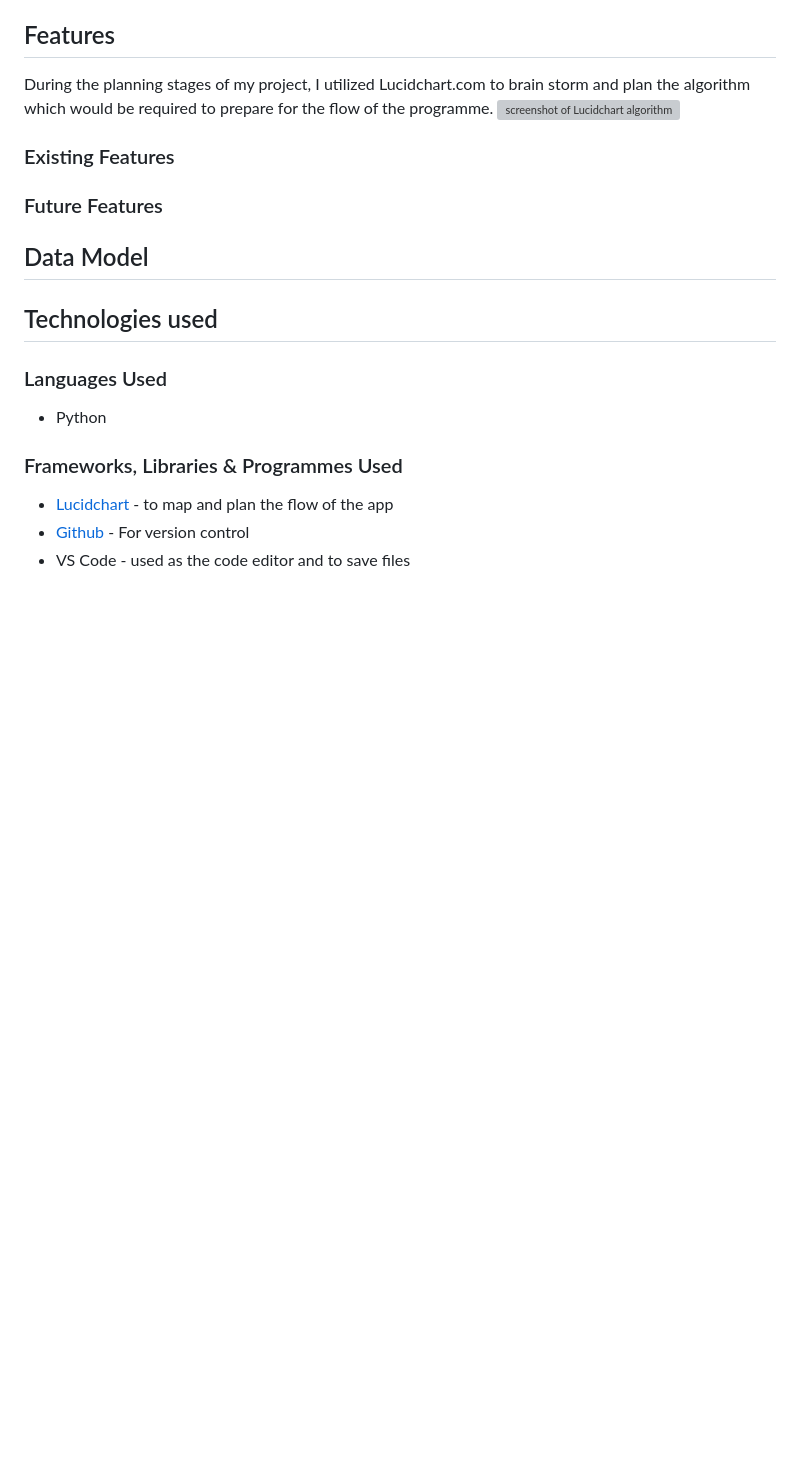
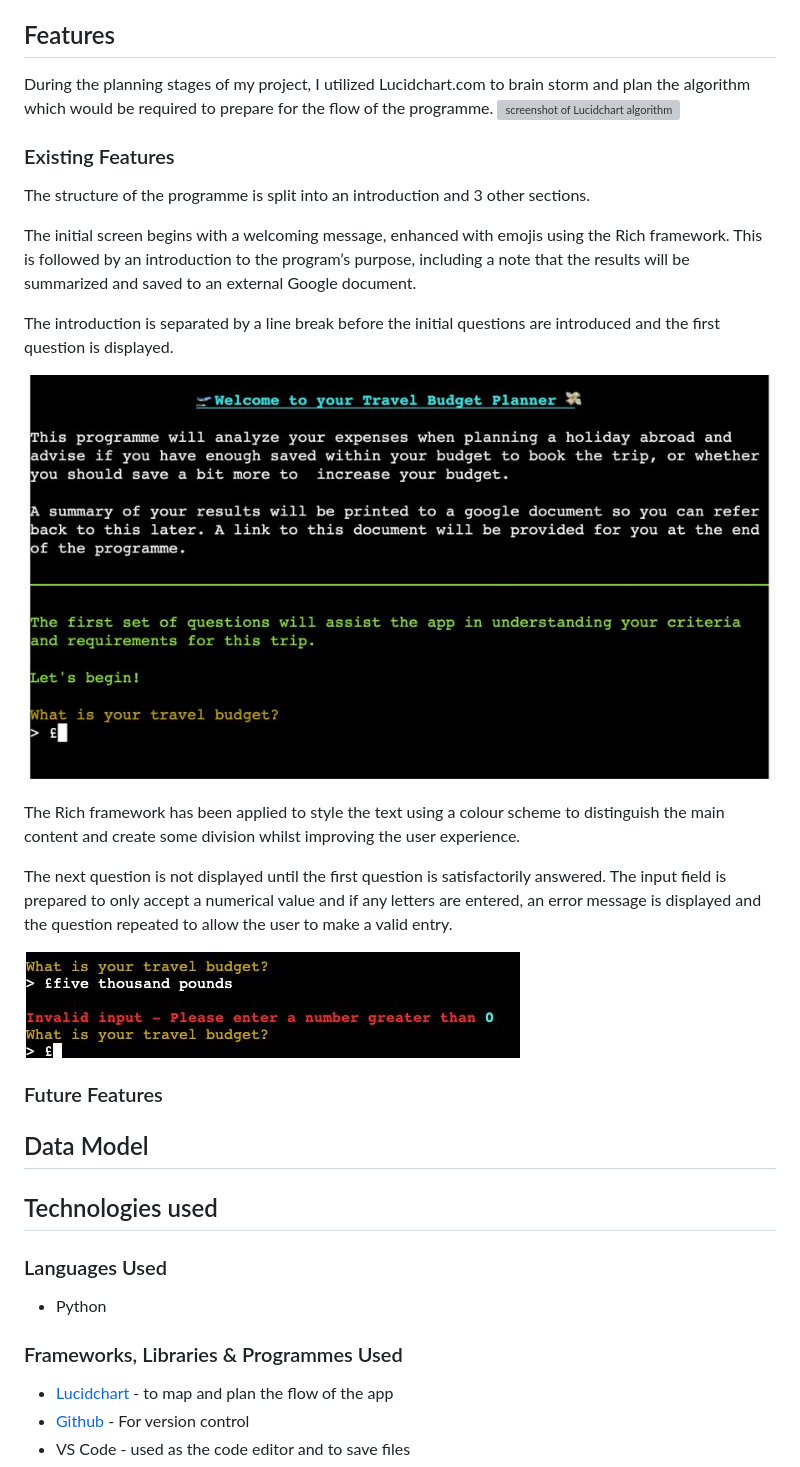
Before and after one commit to Chandni-L5/Travel-Budget-Tool, a Markdown page: README.md, the part around the change. GitHub-like rendering; pictures changed too: documentation/first_q_error.jpg (added), documentation/intro_screen.jpg (added); blank space fills up the shorter version; grey boxes are pictures that could not be loaded.

Commit message:
Update existing features in README

```diff
--- a/README.md
+++ b/README.md
@@ -34,6 +34,20 @@ During the planning stages of my project, I utilized Lucidchart.com to brain sto
 ![screenshot of Lucidchart algorithm](/documentation/lucid_chart_algo.webp)
 
 ### Existing Features
+The structure of the programme is split into an introduction and 3 other sections.
+
+The initial screen begins with a welcoming message, enhanced with emojis using the Rich framework. This is followed by an introduction to the program’s purpose, including a note that the results will be summarized and saved to an external Google document.
+
+The introduction is separated by a line break before the initial questions are introduced and the first question is displayed.
+
+![screenshot of the initial screen](/documentation/intro_screen.jpg)
+
+The Rich framework has been applied to style the text using a colour scheme to distinguish the main content and create some division whilst improving the user experience.
+
+The next question is not displayed until the first question is satisfactorily answered. The input field is prepared to only accept a numerical value and if any letters are entered, an error message is displayed and the question repeated to allow the user to make a valid entry.
+
+![screenshot of error message associated with first question](/documentation/first_q_error.jpg)
+
 ### Future Features
 
 ## Data Model
```
Also changed, not shown: 3 other files.
